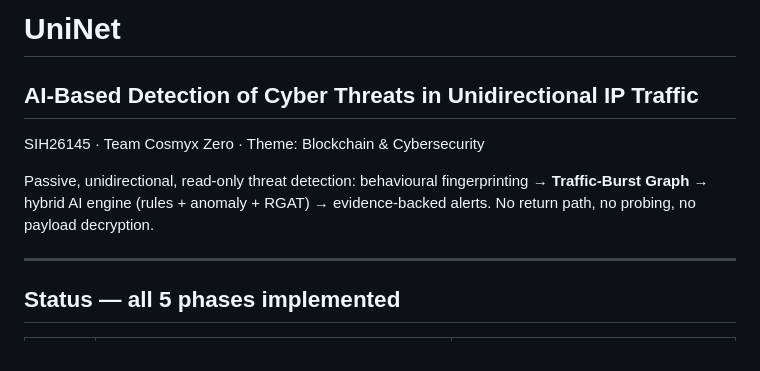
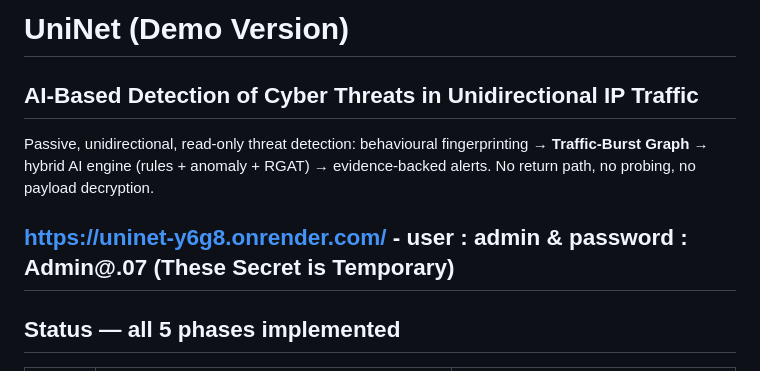
Before and after one commit to cosmyx-zero/UniNet, a Markdown page: README.md, the part around the change. Drawn GitHub-style.

Commit message:
Revise README for demo version and access details
Updated project title and added demo version information along with a temporary access link.

```diff
--- a/README.md
+++ b/README.md
@@ -1,12 +1,12 @@
-# UniNet
+# UniNet (Demo Version)
 ## AI-Based Detection of Cyber Threats in Unidirectional IP Traffic
-
-SIH26145 · Team Cosmyx Zero · Theme: Blockchain & Cybersecurity
 
 Passive, unidirectional, read-only threat detection: behavioural fingerprinting →
 **Traffic-Burst Graph** → hybrid AI engine (rules + anomaly + RGAT) → evidence-backed
 alerts. No return path, no probing, no payload decryption.
 
+https://uninet-y6g8.onrender.com/ - user : admin & password : Admin@.07
+(These Secret is Temporary)
 ---
 
 ## Status — all 5 phases implemented
```
